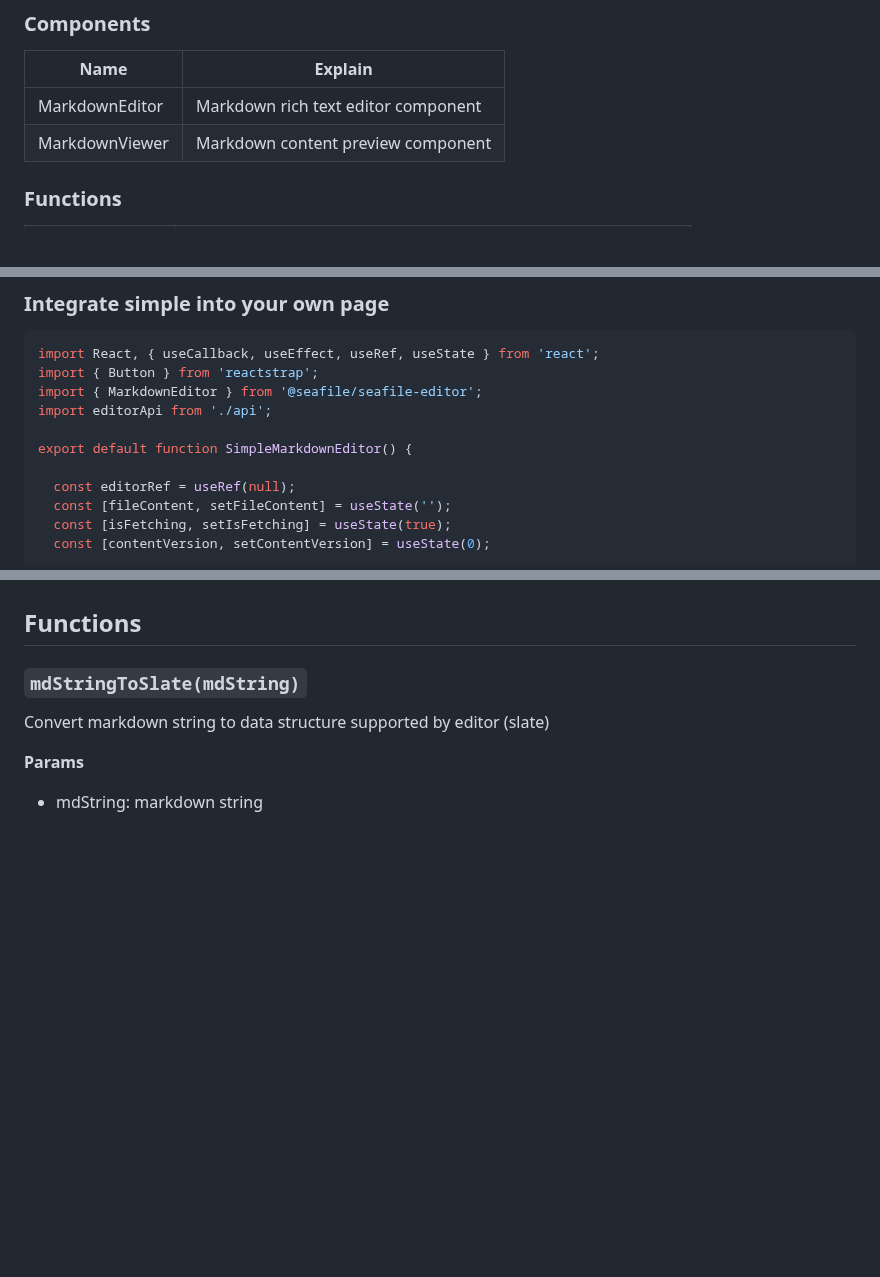
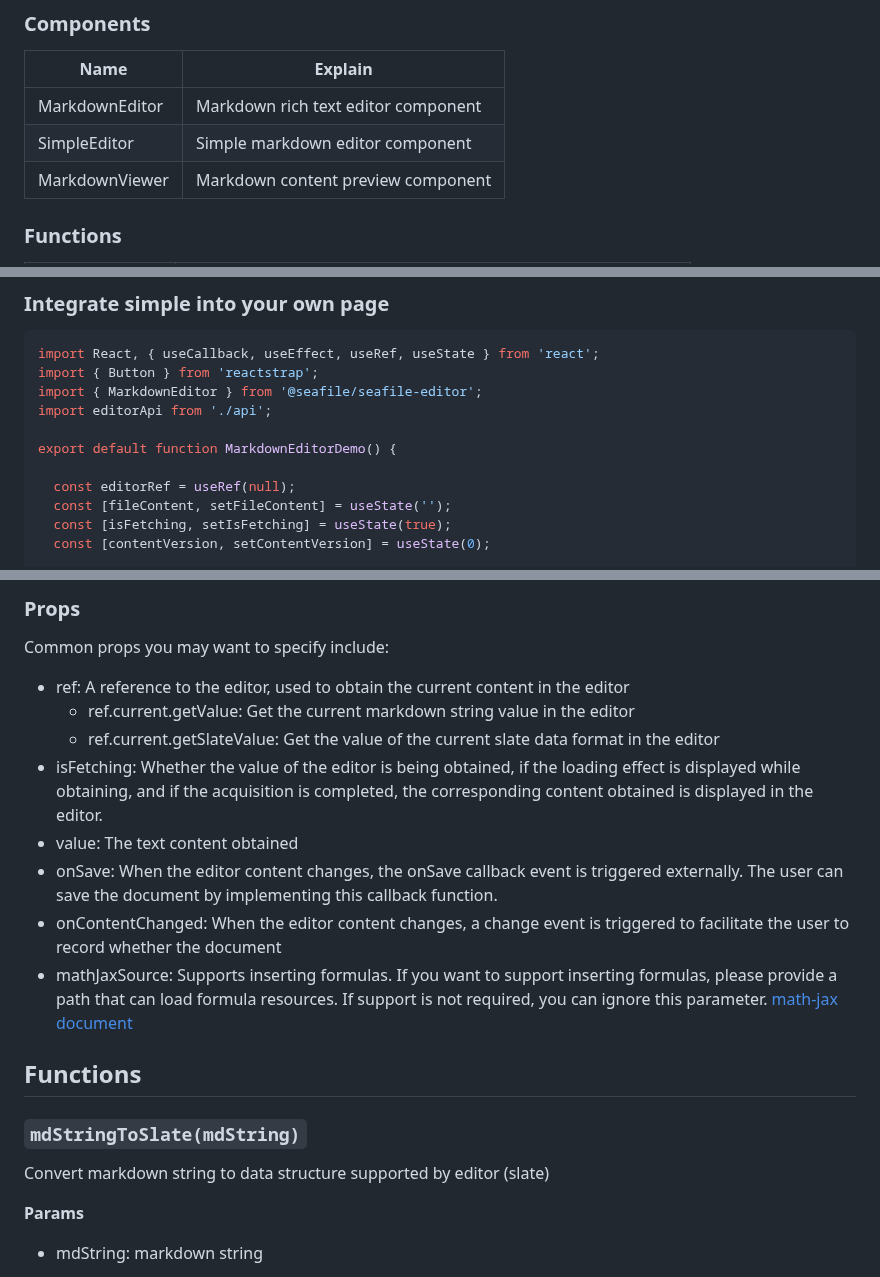
Before and after one commit to haiwen/sea-markdown-editor, a Markdown page: readme.md, 3 parts joined by grey strips. GitHub-like rendering; blank space fills up the shorter version.

```diff
--- a/readme.md
+++ b/readme.md
@@ -29,6 +38,7 @@ import { MarkdownEditor } from '@seafile/seafile-editor';
 |Name|Explain|
 |-|-|
 |MarkdownEditor|Markdown rich text editor component|
+|SimpleEditor|Simple markdown editor component|
 |MarkdownViewer|Markdown content preview component|
 
 ### Functions
@@ -81,7 +91,7 @@ import { Button } from 'reactstrap';
 import { MarkdownEditor } from '@seafile/seafile-editor';
 import editorApi from './api';
 
-export default function SimpleMarkdownEditor() {
+export default function MarkdownEditorDemo() {
 
   const editorRef = useRef(null);
   const [fileContent, setFileContent] = useState('');
@@ -142,3 +242,16 @@ Common props you may want to specify include:
+### Props
+
+Common props you may want to specify include:
+
+* ref: A reference to the editor, used to obtain the current content in the editor
+  * ref.current.getValue: Get the current markdown string value in the editor
+  * ref.current.getSlateValue:  Get the value of the current slate data format in the editor
+* isFetching: Whether the value of the editor is being obtained, if the loading effect is displayed while obtaining, and if the acquisition is completed, the corresponding content obtained is displayed in the editor.
+* value: The text content obtained
+* onSave: When the editor content changes, the onSave callback event is triggered externally. The user can save the document by implementing this callback function.
+* onContentChanged: When the editor content changes, a change event is triggered to facilitate the user to record whether the document
+* mathJaxSource: Supports inserting formulas. If you want to support inserting formulas, please provide a path that can load formula resources. If support is not required, you can ignore this parameter. [math-jax document](https://docs.mathjax.org/en/stable/start.html)
+
 
 ## Functions
 
```
Also changed, not shown: other parts of readme.md (+100 -1 lines), assets/imgs/demo-simple-editor.png (added), assets/imgs/simple-editor.png (added).
